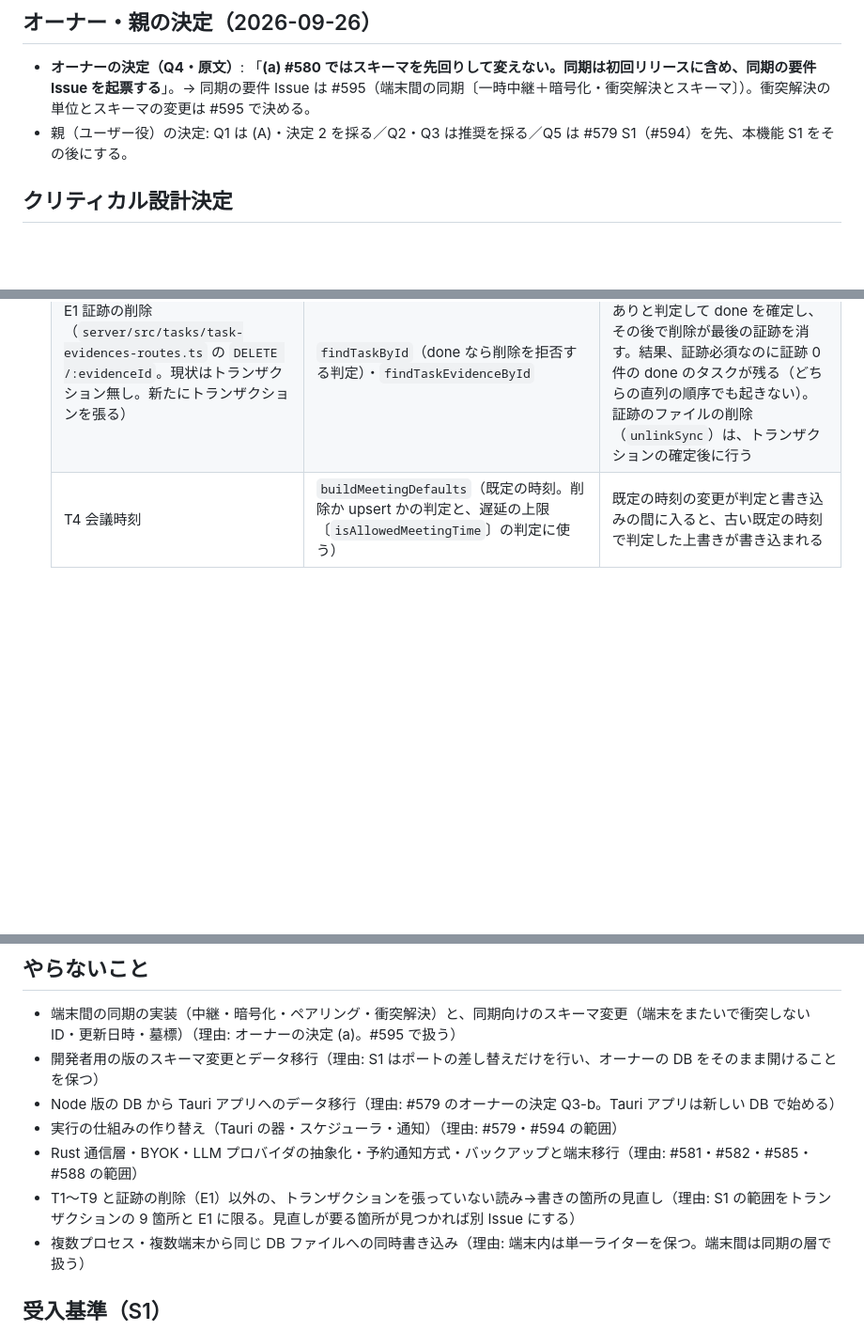
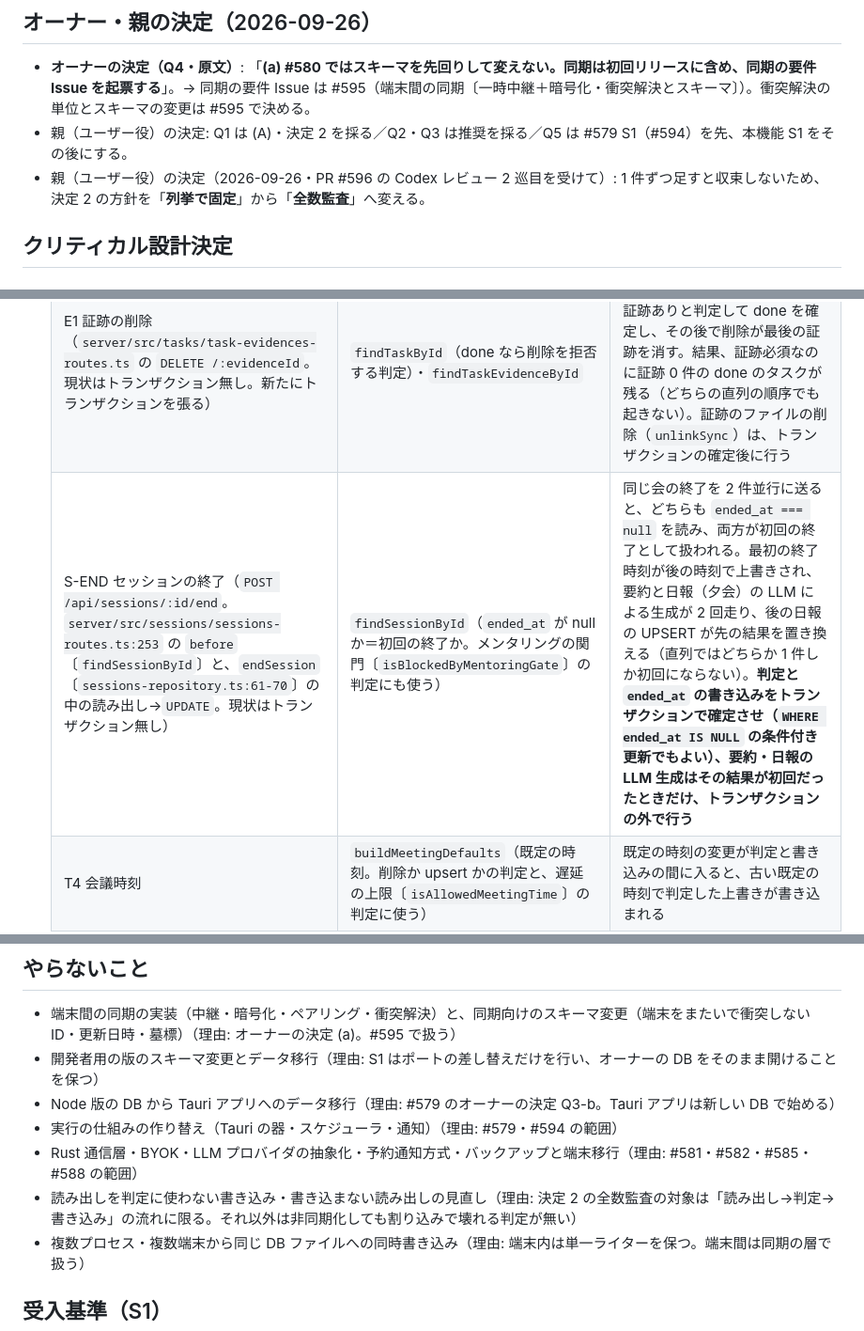
Before and after one commit to masanami/ai-boss, a Markdown page: docs/features/async-db-layer.md, 3 parts joined by grey strips. Shown at 94% size. Rendered like a GitHub page; blank space fills up the shorter version.

```diff
--- a/docs/features/async-db-layer.md
+++ b/docs/features/async-db-layer.md
@@ -69,6 +69,7 @@
 
 - **オーナーの決定（Q4・原文）**: 「**(a) #580 ではスキーマを先回りして変えない。同期は初回リリースに含め、同期の要件 Issue を起票する**」。→ 同期の要件 Issue は #595（端末間の同期〔一時中継＋暗号化・衝突解決とスキーマ〕）。衝突解決の単位とスキーマの変更は #595 で決める。
 - 親（ユーザー役）の決定: Q1 は (A)・決定 2 を採る／Q2・Q3 は推奨を採る／Q5 は #579 S1（#594）を先、本機能 S1 をその後にする。
+- 親（ユーザー役）の決定（2026-09-26・PR #596 の Codex レビュー 2 巡目を受けて）: 1 件ずつ足すと収束しないため、決定 2 の方針を「**列挙で固定**」から「**全数監査**」へ変える。
 
 ## クリティカル設計決定
 
@@ -99,6 +102,7 @@
   | T2 `updateTask` | `findTaskById` の行に差分を重ねて行全体を UPDATE する。証跡必須のタスクを done にするときの証跡の件数（`isEvidenceGateBlocking` の `countTaskEvidences`） | 同じタスクへ異なる項目の更新を並行に送ると、後に書いた側が古い行で上書きし、先の変更が消える。証跡の件数は E1 の競合の片側になる |
   | T3 チェックイン | `findTaskById`・`isNewerThanLatestTransition`・`checkBreakEndOrder`（`occurred_at` を指定した `break_end` の順序と重複の検査。`checkins-routes.ts:102-106`） | 同じタスクへの `task_start` を並行に送ると、遷移が 2 回記録される。同じ `occurred_at` の `break_end` を並行に送ると、どちらも「休憩は閉じていない」と判定して 2 件記録される（`backdated-checkin.md` の AC-37「重複記録しない」に反し、休憩の組が崩れる） |
   | E1 証跡の削除（`server/src/tasks/task-evidences-routes.ts` の `DELETE /:evidenceId`。現状はトランザクション無し。新たにトランザクションを張る） | `findTaskById`（done なら削除を拒否する判定）・`findTaskEvidenceById` | 削除が done でないことを読んだ後に、並行する完了（T2）が証跡ありと判定して done を確定し、その後で削除が最後の証跡を消す。結果、証跡必須なのに証跡 0 件の done のタスクが残る（どちらの直列の順序でも起きない）。証跡のファイルの削除（`unlinkSync`）は、トランザクションの確定後に行う |
+  | S-END セッションの終了（`POST /api/sessions/:id/end`。`server/src/sessions/sessions-routes.ts:253` の `before`〔`findSessionById`〕と、`endSession`〔`sessions-repository.ts:61-70`〕の中の読み出し→`UPDATE`。現状はトランザクション無し） | `findSessionById`（`ended_at` が null か＝初回の終了か。メンタリングの関門〔`isBlockedByMentoringGate`〕の判定にも使う） | 同じ会の終了を 2 件並行に送ると、どちらも `ended_at === null` を読み、両方が初回の終了として扱われる。最初の終了時刻が後の時刻で上書きされ、要約と日報（夕会）の LLM による生成が 2 回走り、後の日報の UPSERT が先の結果を置き換える（直列ではどちらか 1 件しか初回にならない）。**判定と `ended_at` の書き込みをトランザクションで確定させ（`WHERE ended_at IS NULL` の条件付き更新でもよい）、要約・日報の LLM 生成はその結果が初回だったときだけ、トランザクションの外で行う** |
   | T4 会議時刻 | `buildMeetingDefaults`（既定の時刻。削除か upsert かの判定と、遅延の上限〔`isAllowedMeetingTime`〕の判定に使う） | 既定の時刻の変更が判定と書き込みの間に入ると、古い既定の時刻で判定した上書きが書き込まれる |
   | T6 発言の書き直し | `findSessionById`（終了済みの検査）・`findMessageInSession` | 会の終了が判定と書き込みの間に入ると、終了済みの会へ書き直しが入る |
 
@@ -174,7 +178,7 @@
 - Node 版の DB から Tauri アプリへのデータ移行（理由: #579 のオーナーの決定 Q3-b。Tauri アプリは新しい DB で始める）
 - 実行の仕組みの作り替え（Tauri の器・スケジューラ・通知）（理由: #579・#594 の範囲）
 - Rust 通信層・BYOK・LLM プロバイダの抽象化・予約通知方式・バックアップと端末移行（理由: #581・#582・#585・#588 の範囲）
-- T1〜T9 と証跡の削除（E1）以外の、トランザクションを張っていない読み→書きの箇所の見直し（理由: S1 の範囲をトランザクションの 9 箇所と E1 に限る。見直しが要る箇所が見つかれば別 Issue にする）
+- 読み出しを判定に使わない書き込み・書き込まない読み出しの見直し（理由: 決定 2 の全数監査の対象は「読み出し→判定→書き込み」の流れに限る。それ以外は非同期化しても割り込みで壊れる判定が無い）
 - 複数プロセス・複数端末から同じ DB ファイルへの同時書き込み（理由: 端末内は単一ライターを保つ。端末間は同期の層で扱う）
 
 ## 受入基準（S1）
```
Also changed, not shown: other parts of docs/features/async-db-layer.md (+9 -4 lines).
